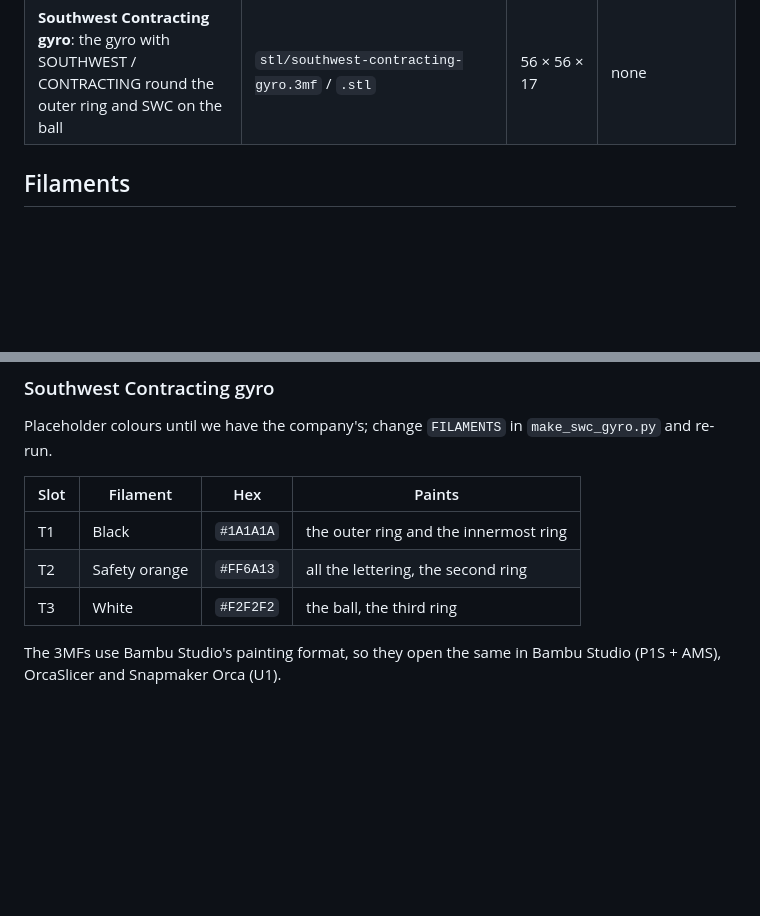
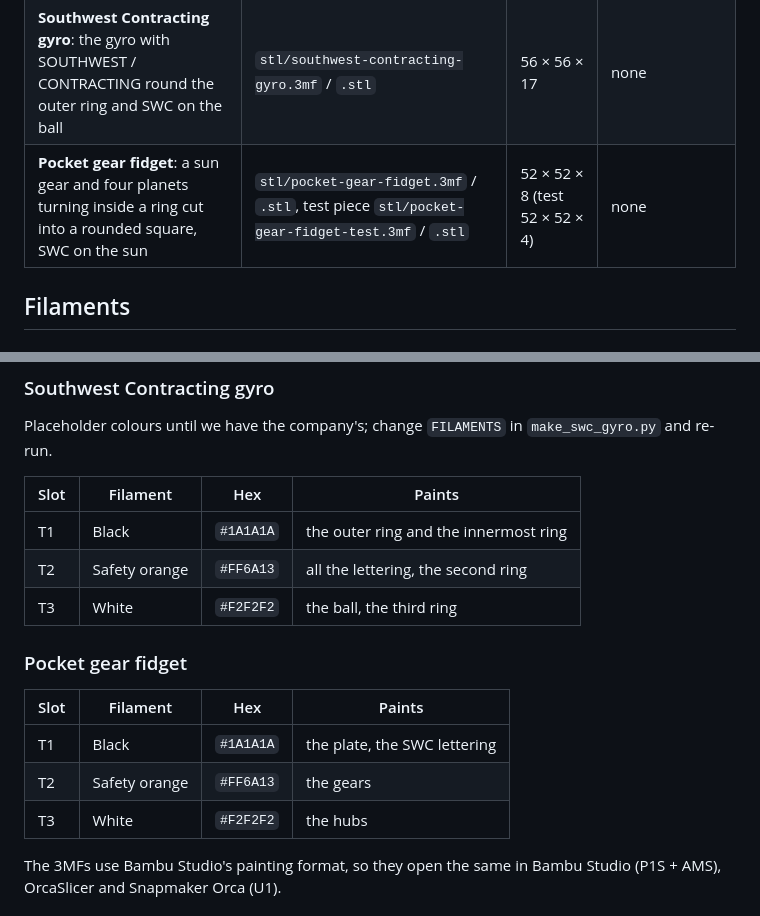
Before and after one commit to TTVV-7/Weave-Trial, a Markdown page: fidgets/README.md, 2 parts joined by grey strips. GitHub-like rendering; blank space fills up the shorter version.

```diff
--- a/fidgets/README.md
+++ b/fidgets/README.md
@@ -13,6 +13,7 @@ one colour.
 | **Basketball spinner**: three-lobe spinner with a basketball on each lobe | `stl/basketball-spinner.3mf` (body and 2 caps on one plate), or `stl/basketball-spinner.stl` + 2 × `stl/basketball-spinner-cap.stl` | 80 × 73 × 7 | one 608 bearing (22 × 8 × 7, the skateboard kind) |
 | **Construction nut & bolt**: three hazard-striped nuts that spin up and down a chunky bolt | `stl/construction-nut-bolt.3mf` (bolt and 3 nuts on one plate), or `stl/construction-bolt.stl` + 3 × `stl/construction-nut.stl` | bolt 32 × 28 × 57, nuts 30 × 26 × 12 | none |
 | **Southwest Contracting gyro**: the gyro with SOUTHWEST / CONTRACTING round the outer ring and SWC on the ball | `stl/southwest-contracting-gyro.3mf` / `.stl` | 56 × 56 × 17 | none |
+| **Pocket gear fidget**: a sun gear and four planets turning inside a ring cut into a rounded square, SWC on the sun | `stl/pocket-gear-fidget.3mf` / `.stl`, test piece `stl/pocket-gear-fidget-test.3mf` / `.stl` | 52 × 52 × 8 (test 52 × 52 × 4) | none |
 
 ## Filaments
 
@@ -45,6 +46,14 @@ Placeholder colours until we have the company's; change `FILAMENTS` in
 | T1 | Black | `#1A1A1A` | the outer ring and the innermost ring |
 | T2 | Safety orange | `#FF6A13` | all the lettering, the second ring |
 | T3 | White | `#F2F2F2` | the ball, the third ring |
+
+### Pocket gear fidget
+
+| Slot | Filament | Hex | Paints |
+|---|---|---|---|
+| T1 | Black | `#1A1A1A` | the plate, the SWC lettering |
+| T2 | Safety orange | `#FF6A13` | the gears |
+| T3 | White | `#F2F2F2` | the hubs |
 
 The 3MFs use Bambu Studio's painting format, so they open the same in Bambu Studio
 (P1S + AMS), OrcaSlicer and Snapmaker Orca (U1).
```
Also changed, not shown: other parts of fidgets/README.md (+42 -2 lines), fidgets/pocket-gear-preview.png (added), 7 other files.
